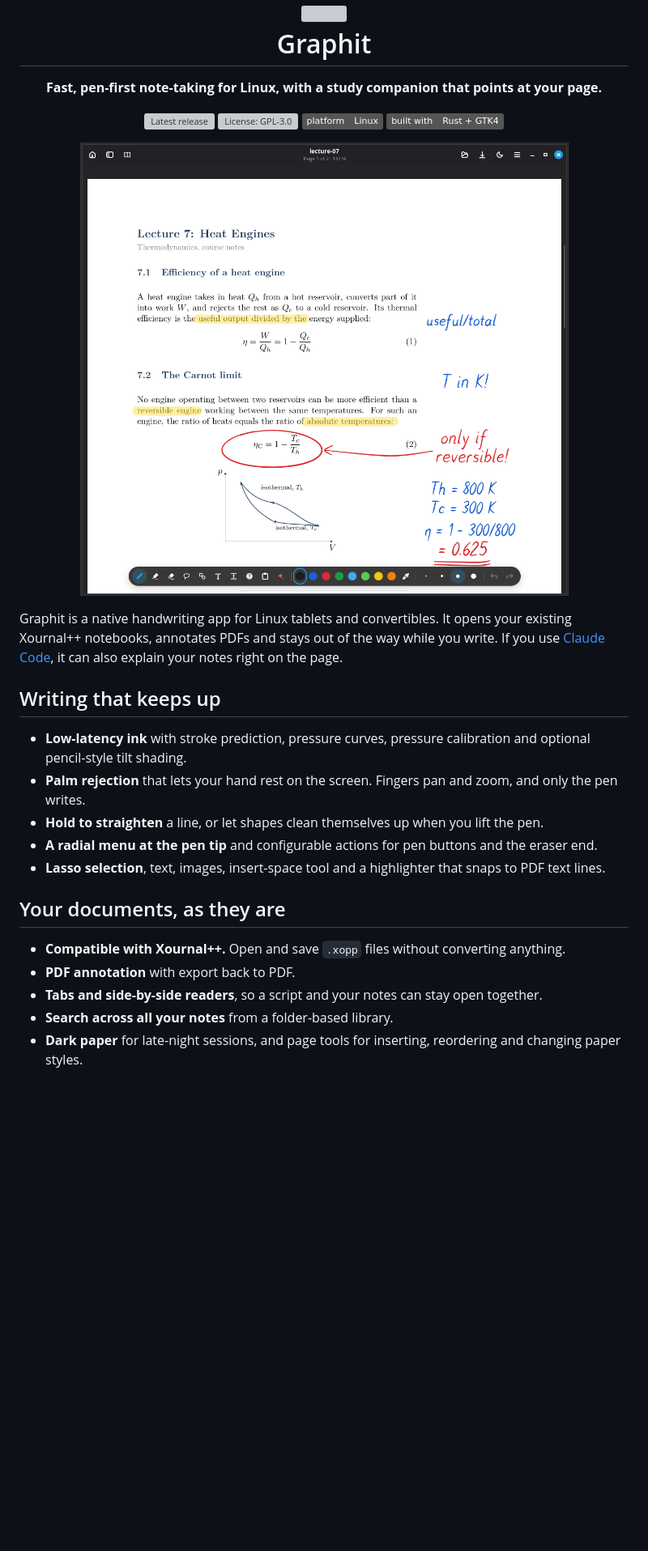
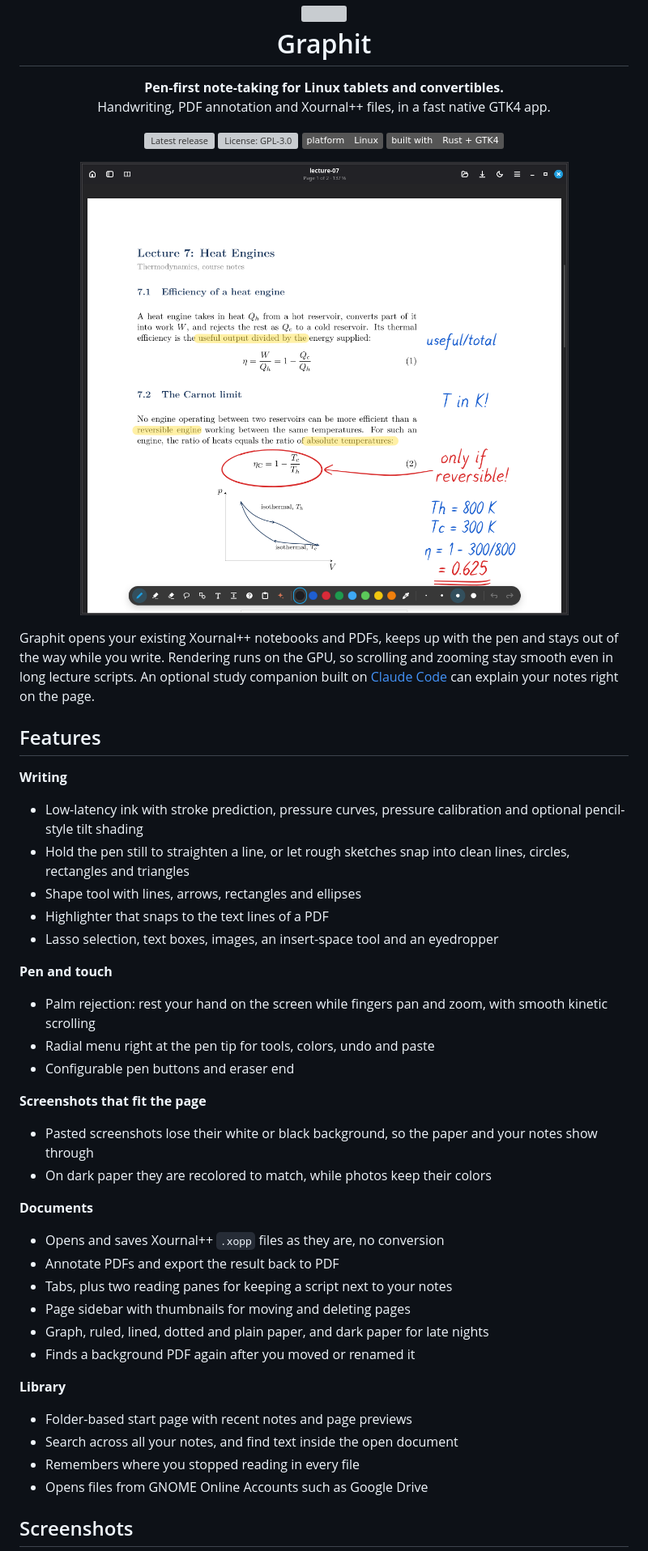
Before and after one commit to LaserFocus007/graphit, a Markdown page: README.md, the part around one of its changes. Shown at 81% size. Rendered like a GitHub page; badges without logos; blank space fills up the shorter version; grey boxes are pictures that could not be loaded.

```diff
--- a/README.md
+++ b/README.md
@@ -4,7 +4,8 @@
 </h1>
 
 <p align="center">
-  <strong>Fast, pen-first note-taking for Linux, with a study companion that points at your page.</strong>
+  <strong>Pen-first note-taking for Linux tablets and convertibles.</strong><br>
+  Handwriting, PDF annotation and Xournal++ files, in a fast native GTK4 app.
 </p>
 
 <p align="center">
@@ -15,25 +16,43 @@
 </p>
 
 <p align="center">
-  <img src="docs/screenshots/notes.png" width="760" alt="A lecture PDF with handwritten annotations in Graphit">
+  <img src="docs/screenshots/notes.png" width="820" alt="A lecture PDF with handwritten annotations in Graphit">
 </p>
 
-Graphit is a native handwriting app for Linux tablets and convertibles. It opens your existing Xournal++ notebooks, annotates PDFs and stays out of the way while you write. If you use [Claude Code](https://claude.com/claude-code), it can also explain your notes right on the page.
+Graphit opens your existing Xournal++ notebooks and PDFs, keeps up with the pen and stays out of the way while you write. Rendering runs on the GPU, so scrolling and zooming stay smooth even in long lecture scripts. An optional study companion built on [Claude Code](https://claude.com/claude-code) can explain your notes right on the page.
 
-## Writing that keeps up
+## Features
 
-- **Low-latency ink** with stroke prediction, pressure curves, pressure calibration and optional pencil-style tilt shading.
-- **Palm rejection** that lets your hand rest on the screen. Fingers pan and zoom, and only the pen writes.
-- **Hold to straighten** a line, or let shapes clean themselves up when you lift the pen.
-- **A radial menu at the pen tip** and configurable actions for pen buttons and the eraser end.
-- **Lasso selection**, text, images, insert-space tool and a highlighter that snaps to PDF text lines.
+**Writing**
+- Low-latency ink with stroke prediction, pressure curves, pressure calibration and optional pencil-style tilt shading
+- Hold the pen still to straighten a line, or let rough sketches snap into clean lines, circles, rectangles and triangles
+- Shape tool with lines, arrows, rectangles and ellipses
+- Highlighter that snaps to the text lines of a PDF
+- Lasso selection, text boxes, images, an insert-space tool and an eyedropper
 
-## Your documents, as they are
+**Pen and touch**
+- Palm rejection: rest your hand on the screen while fingers pan and zoom, with smooth kinetic scrolling
+- Radial menu right at the pen tip for tools, colors, undo and paste
+- Configurable pen buttons and eraser end
 
-- **Compatible with Xournal++.** Open and save `.xopp` files without converting anything.
-- **PDF annotation** with export back to PDF.
-- **Tabs and side-by-side readers**, so a script and your notes can stay open together.
-- **Search across all your notes** from a folder-based library.
-- **Dark paper** for late-night sessions, and page tools for inserting, reordering and changing paper styles.
+**Screenshots that fit the page**
+- Pasted screenshots lose their white or black background, so the paper and your notes show through
+- On dark paper they are recolored to match, while photos keep their colors
+
+**Documents**
+- Opens and saves Xournal++ `.xopp` files as they are, no conversion
+- Annotate PDFs and export the result back to PDF
+- Tabs, plus two reading panes for keeping a script next to your notes
+- Page sidebar with thumbnails for moving and deleting pages
+- Graph, ruled, lined, dotted and plain paper, and dark paper for late nights
+- Finds a background PDF again after you moved or renamed it
+
+**Library**
+- Folder-based start page with recent notes and page previews
+- Search across all your notes, and find text inside the open document
+- Remembers where you stopped reading in every file
+- Opens files from GNOME Online Accounts such as Google Drive
+
+## Screenshots
 
 <p align="center">
```
Also changed, not shown: other parts of README.md (+59 -21 lines), docs/screenshots/focus.png (added), docs/screenshots/library.png (added), docs/screenshots/pasted-screenshots.png (added), docs/screenshots/radial-menu.png (added), docs/screenshots/shapes.png (added).
